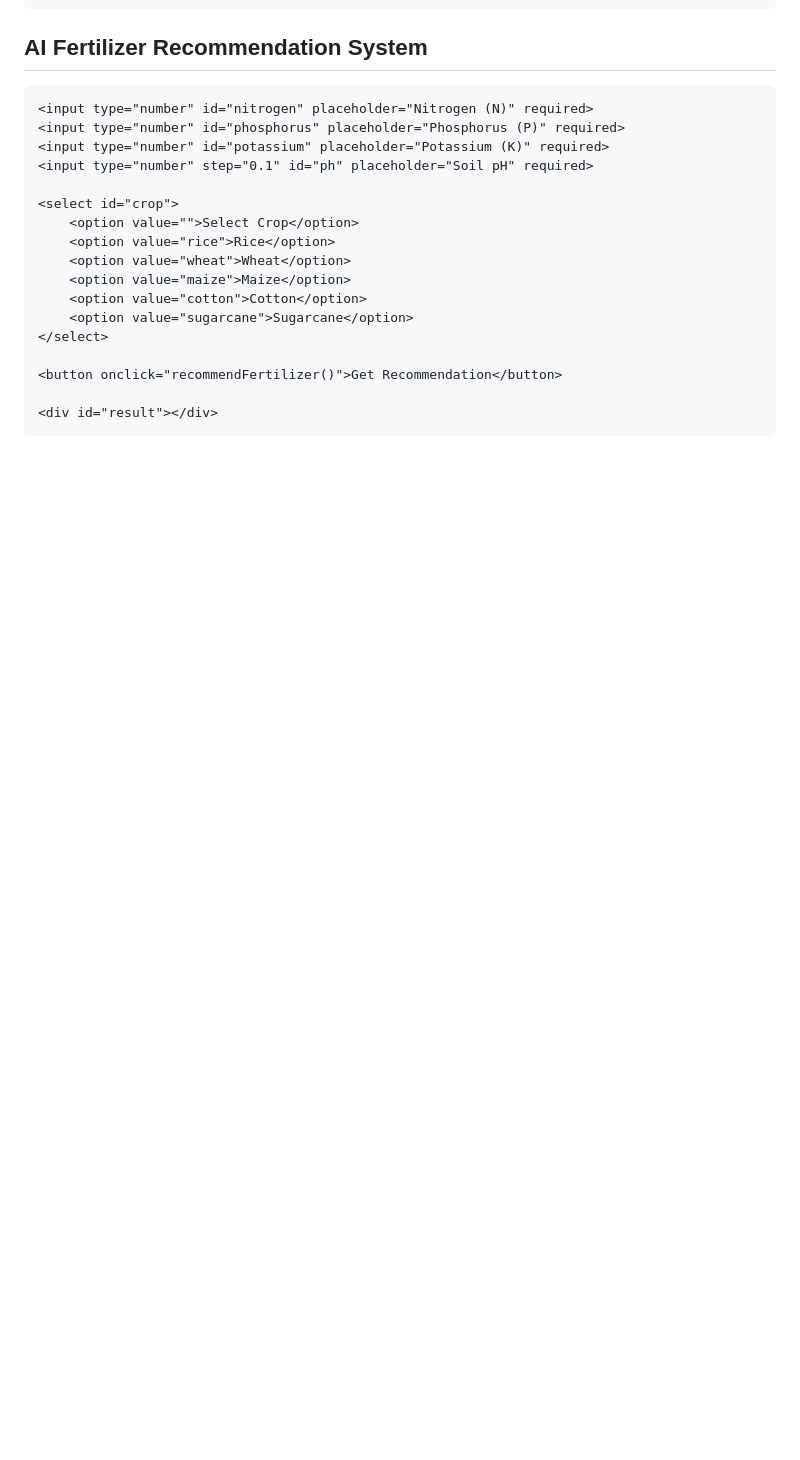
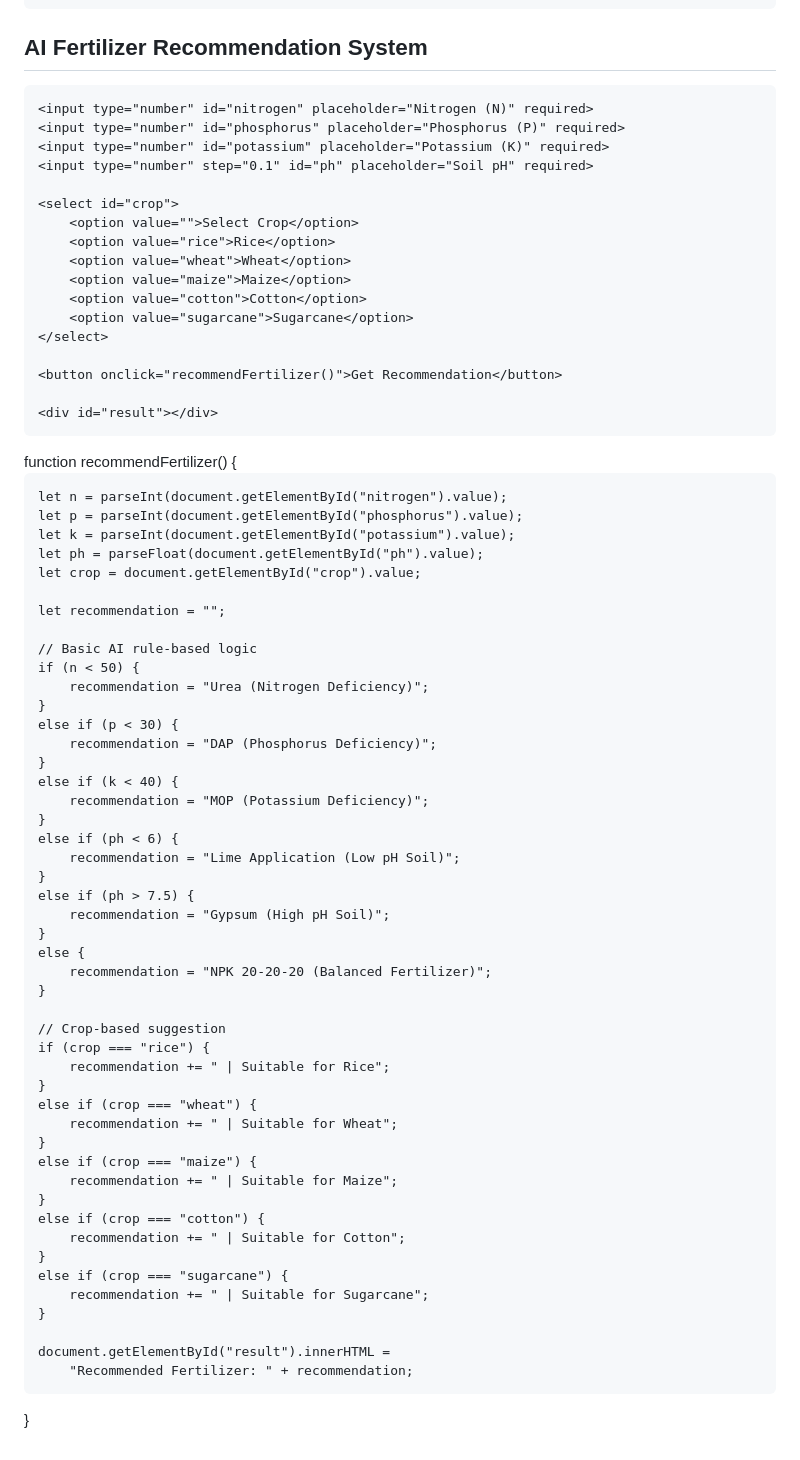
Before and after one commit to Naveen7094/AI-BASED-FERTILIZER-RECOMMENDATIONS-SYSTEM1, a Markdown page: README.md, the part around the change. Drawn GitHub-style; blank space fills up the shorter version.

Commit message:
Implement fertilizer recommendation function
Added a function to recommend fertilizers based on soil nutrients and crop type.

```diff
--- a/README.md
+++ b/README.md
@@ -208,3 +208,53 @@ function recommendFertilizer() {
 <script src="script.js"></script>
 </body>
 </html>
+function recommendFertilizer() {
+
+    let n = parseInt(document.getElementById("nitrogen").value);
+    let p = parseInt(document.getElementById("phosphorus").value);
+    let k = parseInt(document.getElementById("potassium").value);
+    let ph = parseFloat(document.getElementById("ph").value);
+    let crop = document.getElementById("crop").value;
+
+    let recommendation = "";
+
+    // Basic AI rule-based logic
+    if (n < 50) {
+        recommendation = "Urea (Nitrogen Deficiency)";
+    }
+    else if (p < 30) {
+        recommendation = "DAP (Phosphorus Deficiency)";
+    }
+    else if (k < 40) {
+        recommendation = "MOP (Potassium Deficiency)";
+    }
+    else if (ph < 6) {
+        recommendation = "Lime Application (Low pH Soil)";
+    }
+    else if (ph > 7.5) {
+        recommendation = "Gypsum (High pH Soil)";
+    }
+    else {
+        recommendation = "NPK 20-20-20 (Balanced Fertilizer)";
+    }
+
+    // Crop-based suggestion
+    if (crop === "rice") {
+        recommendation += " | Suitable for Rice";
+    }
+    else if (crop === "wheat") {
+        recommendation += " | Suitable for Wheat";
+    }
+    else if (crop === "maize") {
+        recommendation += " | Suitable for Maize";
+    }
+    else if (crop === "cotton") {
+        recommendation += " | Suitable for Cotton";
+    }
+    else if (crop === "sugarcane") {
+        recommendation += " | Suitable for Sugarcane";
+    }
+
+    document.getElementById("result").innerHTML =
+        "Recommended Fertilizer: " + recommendation;
+}
```
